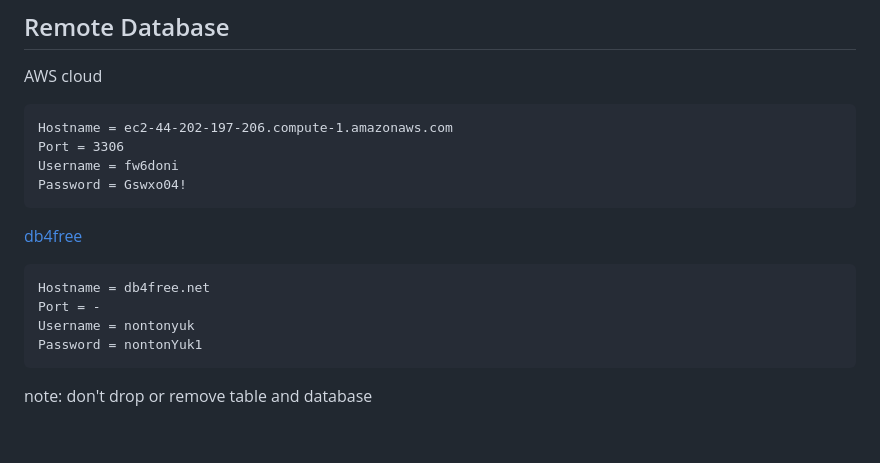
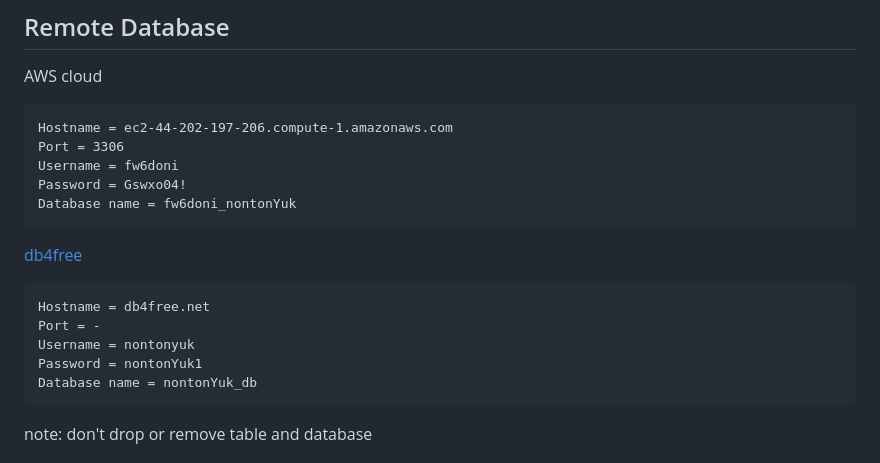
Before and after one commit to donny17-bit/nontonYuk, a Markdown page: README.md, the part around the change. GitHub-like rendering; blank space fills up the shorter version.

````diff
--- a/README.md
+++ b/README.md
@@ -34,6 +34,7 @@ Hostname = ec2-44-202-197-206.compute-1.amazonaws.com
 Port = 3306
 Username = fw6doni
 Password = Gswxo04!
+Database name = fw6doni_nontonYuk
 ```
 
 [db4free](https://www.db4free.net/)
@@ -42,6 +43,7 @@ Hostname = db4free.net
 Port = -
 Username = nontonyuk
 Password = nontonYuk1
+Database name = nontonYuk_db
 ```
 note: don't drop or remove table and database
 
````
